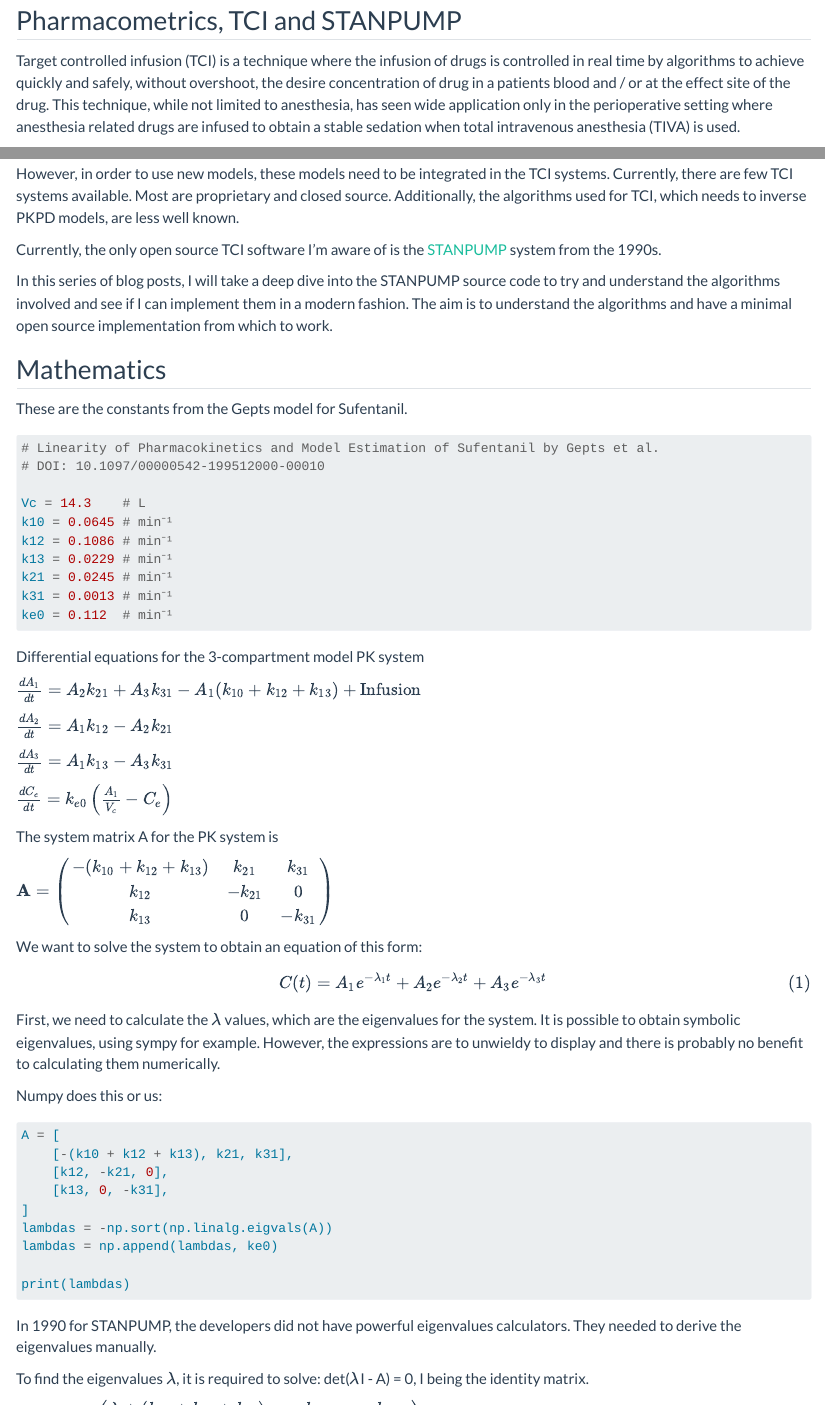
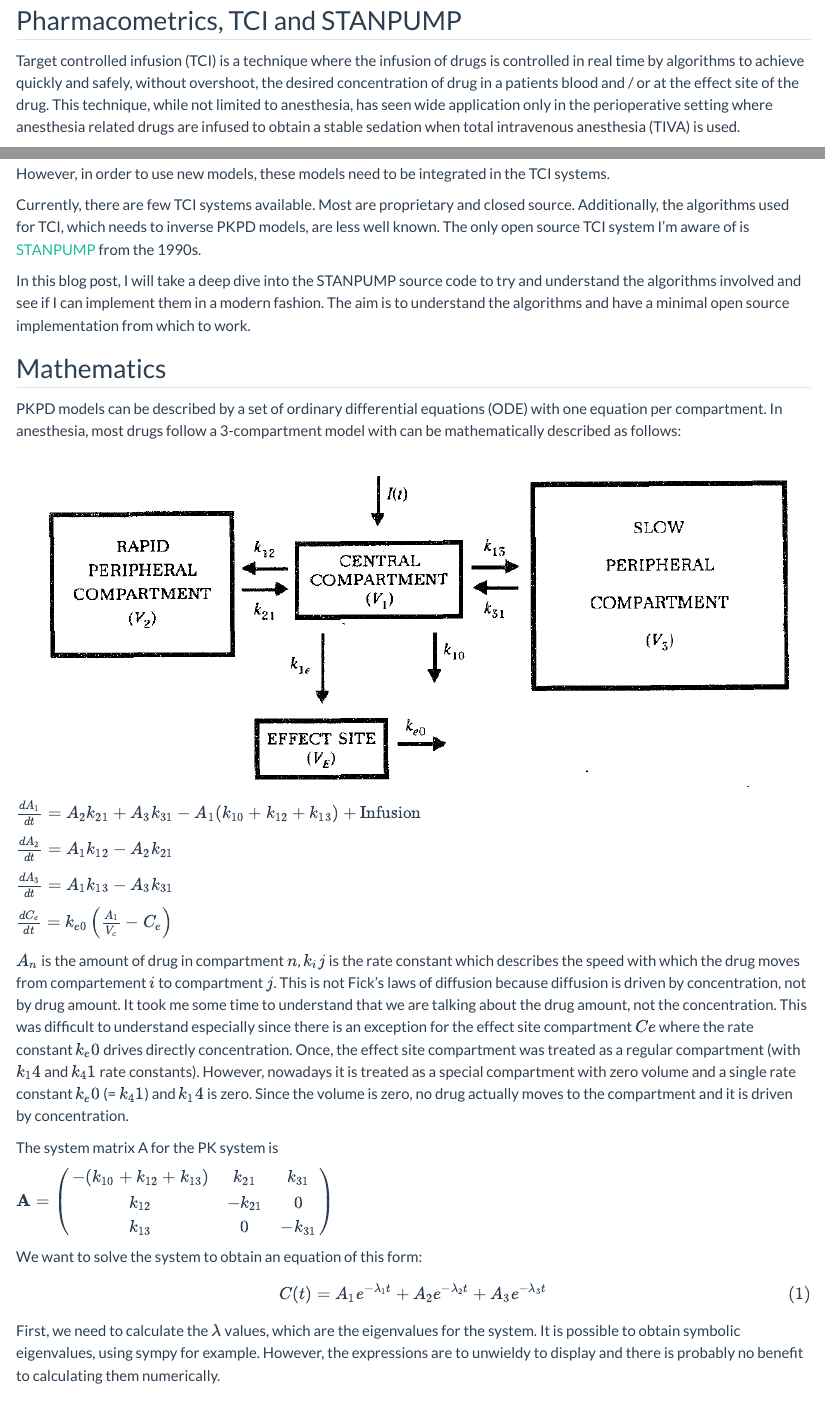
Before and after one commit to jaj42/blog, a Quarto document (posts/202508_stanpump/index.qmd): the page in a window 1100 px wide, from 130 px down, and a second part further down, joined at a grey line. Rendered offline with R 4.5, knitr and Pandoc in place of Quarto, with nearby package versions.

Commit message:
advance blog post

````diff
--- a/posts/202508_stanpump/index.qmd
+++ b/posts/202508_stanpump/index.qmd
@@ -9,12 +9,25 @@ csl: british-journal-of-anaesthesia.csl
 ---
 
 ## Pharmacometrics, TCI and STANPUMP
-Target controlled infusion (TCI) is a technique where the infusion of drugs is controlled in real time by algorithms to achieve quickly and safely, without overshoot, the desire concentration of drug in a patients blood and / or at the effect site of the drug. This technique, while not limited to anesthesia, has seen wide application only in the perioperative setting where anesthesia related drugs are infused to obtain a stable sedation when total intravenous anesthesia (TIVA) is used.
+Target controlled infusion (TCI) is a technique where the infusion of drugs is controlled in real time by algorithms to achieve quickly and safely, without overshoot, the desired concentration of drug in a patients blood and / or at the effect site of the drug. This technique, while not limited to anesthesia, has seen wide application only in the perioperative setting where anesthesia related drugs are infused to obtain a stable sedation when total intravenous anesthesia (TIVA) is used.
 
 TCI is based on pharmacometric models called PKPD models for pharmacokinetic-pharmacodynamic models. These models describe the drug distribution and metabolism through the body (pharmacokinetics) and the effect of the drug on the body (pharmacodynamics). Most of the time, the effect will be the level of sedation but this is not mandatory. From the first uses of TCI in the 1980s @struys_history_2016 to today, a lot of effort has gone into the development of new PKPD models. These models are now available for nearly every drug used for anesthesia. A lot of literature is available on PKPD models and model design and a lot of software is available to build and fit these models. The best known software is NONMEM but numerous others are available, even open source software such as nlmixr2 @nlmixr.
 
 Most PKPD models for anesthesia are compartmental models with 3 compartments. A1 is typically the amount of drug in the plasma.
 Additionally, Ce is the concentration in the "effect compartment" which drives the drug effect.
+
+However, in order to use new models, these models need to be integrated in the TCI systems.
+
+Currently, there are few TCI systems available. Most are proprietary and closed source. Additionally, the algorithms used for TCI, which needs to inverse PKPD models, are less well known. The only open source TCI system I'm aware of is [STANPUMP](https://opentci.org/code/stanpump) from the 1990s.
+
+In this blog post, I will take a deep dive into the STANPUMP source code to try and understand the algorithms involved and see if I can implement them in a modern fashion. The aim is to understand the algorithms and have a minimal open source implementation from which to work.
+
+## Mathematics
+
+PKPD models can be described by a set of ordinary differential equations (ODE) with one equation per compartment.
+In anesthesia, most drugs follow a 3-compartment model with can be mathematically described as follows:
+
+![](Screenshot_20250819_135400.png)
 
 $\frac{dA_1}{dt} = A_2 k_{21} + A_3 k_{31} - A_1(k_{10} + k_{12} + k_{13}) + \text{Infusion}$
 
@@ -29,35 +40,4 @@ $\frac{dC_e}{dt} = k_{e0}\left(\frac{A_1}{V_c} - C_e\right)$
-However, in order to use new models, these models need to be integrated in the TCI systems. Currently, there are few TCI systems available. Most are proprietary and closed source. Additionally, the algorithms used for TCI, which needs to inverse PKPD models, are less well known.
-
-Currently, the only open source TCI software I'm aware of is the [STANPUMP](https://opentci.org/code/stanpump) system from the 1990s.
-
-In this series of blog posts, I will take a deep dive into the STANPUMP source code to try and understand the algorithms involved and see if I can implement them in a modern fashion. The aim is to understand the algorithms and have a minimal open source implementation from which to work.
-
-## Mathematics
-
-These are the constants from the Gepts model for Sufentanil.
-```{python}
-#| eval: false
-# Linearity of Pharmacokinetics and Model Estimation of Sufentanil by Gepts et al.
-# DOI: 10.1097/00000542-199512000-00010
-
-Vc = 14.3    # L
-k10 = 0.0645 # min⁻¹
-k12 = 0.1086 # min⁻¹
-k13 = 0.0229 # min⁻¹
-k21 = 0.0245 # min⁻¹
-k31 = 0.0013 # min⁻¹
-ke0 = 0.112  # min⁻¹
-```
-
-Differential equations for the 3-compartment model PK system
-
-$\frac{dA_1}{dt} = A_2 k_{21} + A_3 k_{31} - A_1(k_{10} + k_{12} + k_{13}) + \text{Infusion}$
-
-$\frac{dA_2}{dt} = A_1 k_{12} - A_2 k_{21}$
-
-$\frac{dA_3}{dt} = A_1 k_{13} - A_3 k_{31}$
-
-$\frac{dC_e}{dt} = k_{e0}\left(\frac{A_1}{V_c} - C_e\right)$
+$A_n$ is the amount of drug in compartment $n$, $k_ij$ is the rate constant which describes the speed with which the drug moves from compartement $i$ to compartment $j$. This is not Fick's laws of diffusion because diffusion is driven by concentration, not by drug amount. It took me some time to understand that we are talking about the drug amount, not the concentration. This was difficult to understand especially since there is an exception for the effect site compartment $Ce$ where the rate constant $k_e0$ drives directly concentration. Once, the effect site compartment was treated as a regular compartment (with $k_14$ and $k_41$ rate constants). However, nowadays it is treated as a special compartment with zero volume and a single rate constant $k_e0$ (= $k_41$) and $k_14$ is zero. Since the volume is zero, no drug actually moves to the compartment and it is driven by concentration.
 
 The system matrix A for the PK system is
 
````
Also changed, not shown: posts/202508_stanpump/index.qmd (2 more changed lines).
